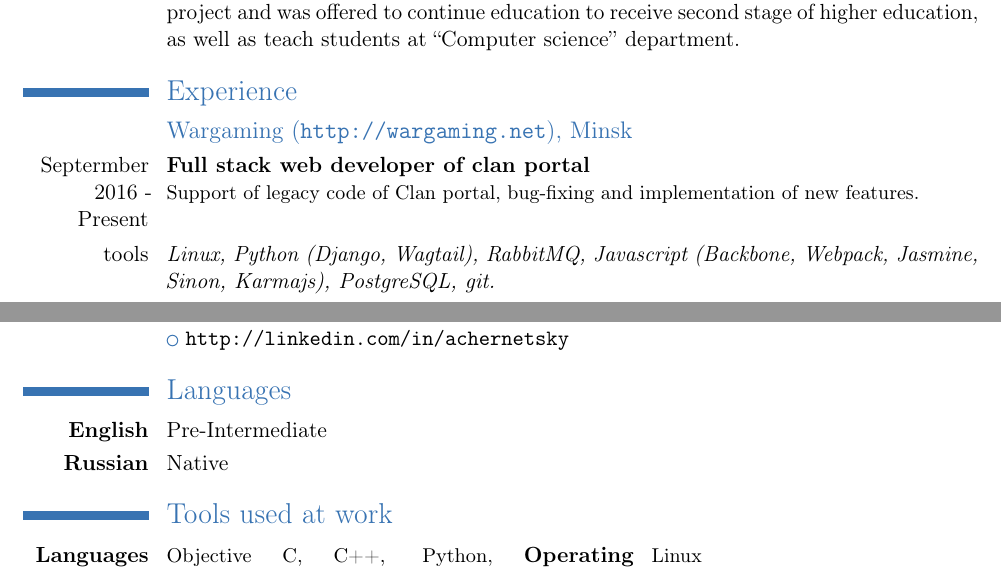
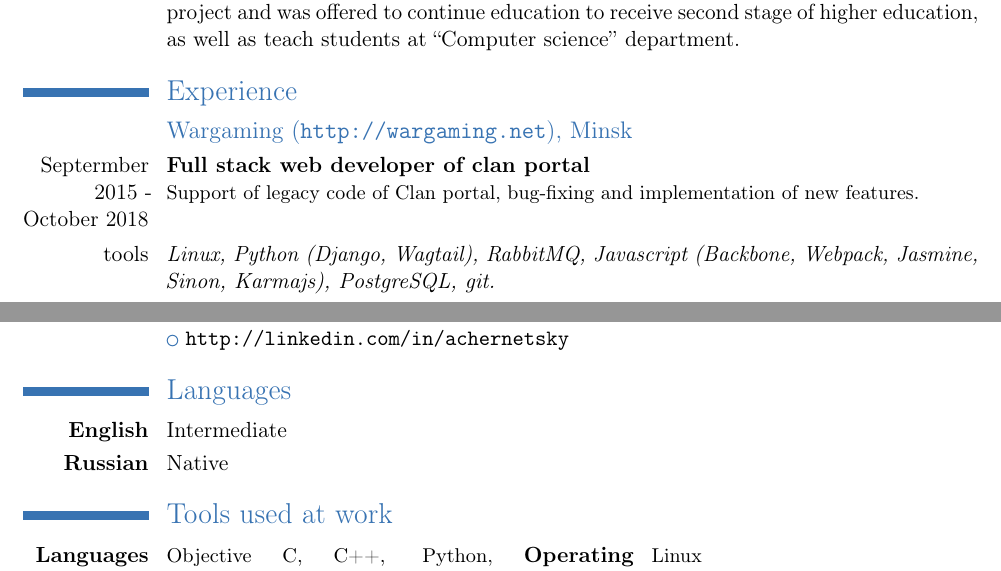
Before and after one commit to achernetsky/resume, a LaTeX CV (resume.tex): two parts of pages 1 and 3 of 3, joined at a grey line, cut so that both start at the same text. Compiled offline with pdfLaTeX.

Commit message:
Resume has got update

```diff
--- a/resume.tex
+++ b/resume.tex
@@ -26,7 +26,7 @@
 \section{Experience}
 
 \subsection{Wargaming (\url{http://wargaming.net}), Minsk}
-\cventry{Septermber 2016 - Present}{Full stack web developer of clan portal}{}{}{}{Support of legacy code of \href{http://wargaming.net/clans}{Clan portal}, bug-fixing and implementation of new features.}
+\cventry{Septermber 2015 - October 2018}{Full stack web developer of clan portal}{}{}{}{Support of legacy code of \href{http://wargaming.net/clans}{Clan portal}, bug-fixing and implementation of new features.}
 \cvline{tools}{\emph{Linux, Python (Django, Wagtail), RabbitMQ, Javascript (Backbone, Webpack, Jasmine, Sinon, Karmajs), PostgreSQL, git.}}
 
 \cventry{}{Full stack web developer of client in game browser solutions}{}{}{}{Development single page applications for World of Tanks and World of Warships client browser (cef). I have developed the following key parts of system:
@@ -80,7 +80,7 @@
 \cvlistitem{\url{http://linkedin.com/in/achernetsky}}
 
 \section{Languages}
-\cvline{\textbf{English}}{Pre-Intermediate}
+\cvline{\textbf{English}}{Intermediate}
 \cvline{\textbf{Russian}}{Native}
 
 \section{Tools used at work}
```
